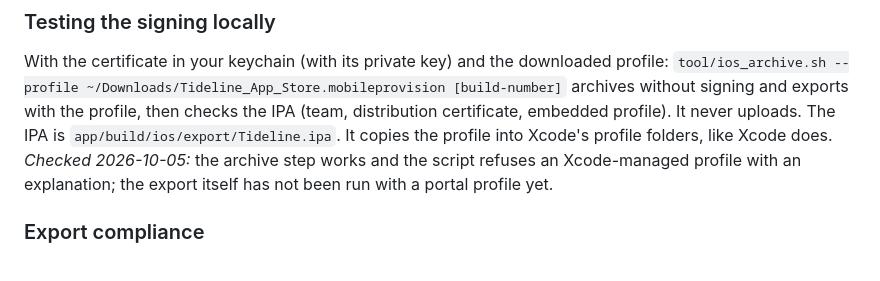
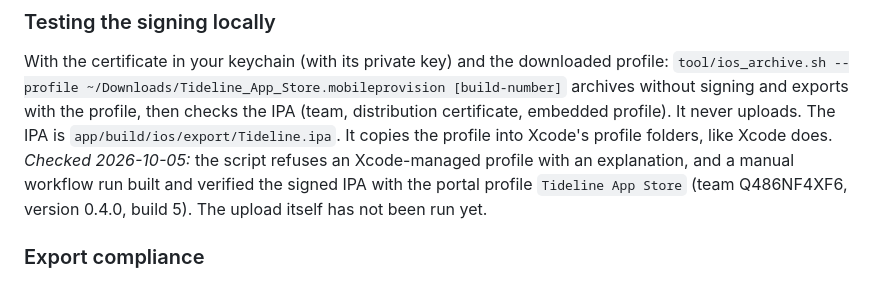
Before and after one commit to ceotjoe/tideline, a Markdown page: docs/release.md, the part around the change. GitHub-like rendering.

Commit message:
docs(release): iOS signing verified in a CI dry run
Co-Authored-By: Claude Sonnet 5.5 <noreply@anthropic.com>

```diff
--- a/docs/release.md
+++ b/docs/release.md
@@ -110,8 +110,9 @@ With the certificate in your keychain (with its private key) and the downloaded
 `tool/ios_archive.sh --profile ~/Downloads/Tideline_App_Store.mobileprovision [build-number]` archives without signing and
 exports with the profile, then checks the IPA (team, distribution certificate, embedded profile). It never uploads.
 The IPA is `app/build/ios/export/Tideline.ipa`. It copies the profile into Xcode's profile folders, like Xcode does.
-*Checked 2026-10-05:* the archive step works and the script refuses an Xcode-managed profile with an explanation; the
-export itself has not been run with a portal profile yet.
+*Checked 2026-10-05:* the script refuses an Xcode-managed profile with an explanation, and a manual workflow run built
+and verified the signed IPA with the portal profile `Tideline App Store` (team Q486NF4XF6, version 0.4.0, build 5).
+The upload itself has not been run yet.
 
 ### Export compliance
 `ITSAppUsesNonExemptEncryption` is not set (ADR 0022, point 4), so every uploaded build waits in App Store Connect with
```
